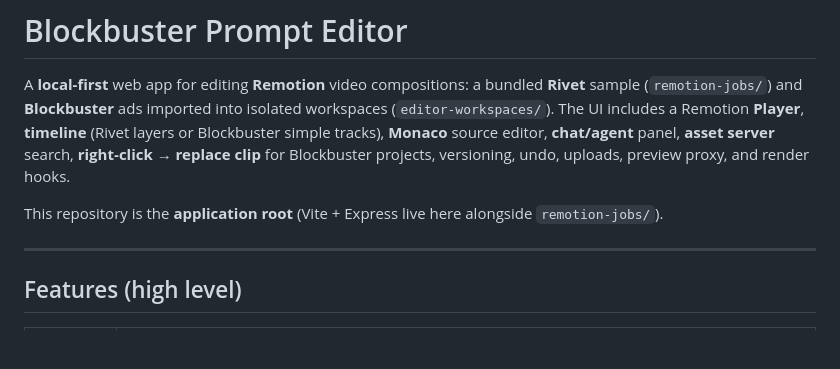
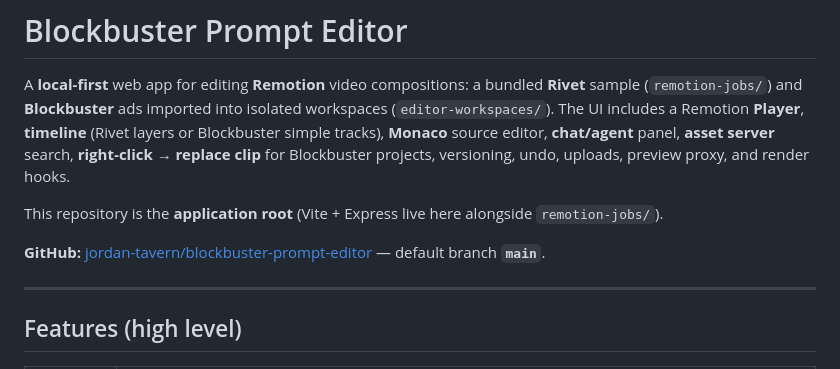
Before and after one commit to jordan-tavern/blockbuster-prompt-editor, a Markdown page: README.md, the part around the change. Rendered like a GitHub page; blank space fills up the shorter version.

Commit message:
docs: add GitHub repository link and default branch note
Co-authored-by: Cursor <cursoragent@cursor.com>

```diff
--- a/README.md
+++ b/README.md
@@ -3,6 +3,8 @@
 A **local-first** web app for editing **Remotion** video compositions: a bundled **Rivet** sample (`remotion-jobs/`) and **Blockbuster** ads imported into isolated workspaces (`editor-workspaces/`). The UI includes a Remotion **Player**, **timeline** (Rivet layers or Blockbuster simple tracks), **Monaco** source editor, **chat/agent** panel, **asset server** search, **right‑click → replace clip** for Blockbuster projects, versioning, undo, uploads, preview proxy, and render hooks.
 
 This repository is the **application root** (Vite + Express live here alongside `remotion-jobs/`).
+
+**GitHub:** [jordan-tavern/blockbuster-prompt-editor](https://github.com/jordan-tavern/blockbuster-prompt-editor) — default branch **`main`**.
 
 ---
 
```
